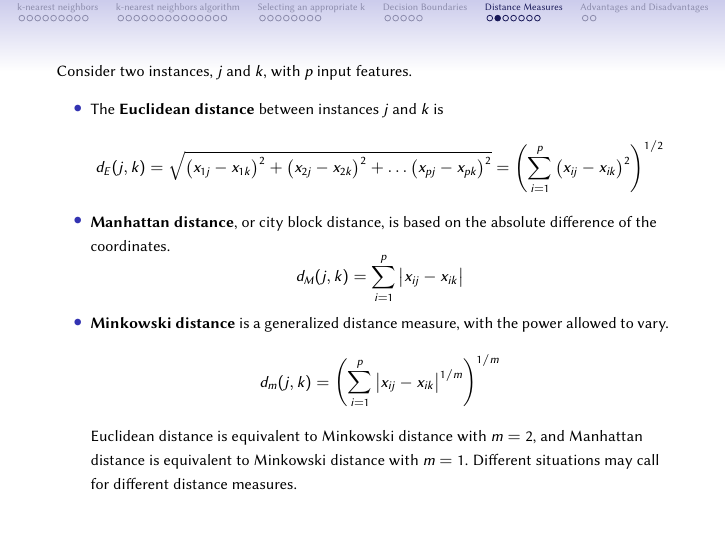
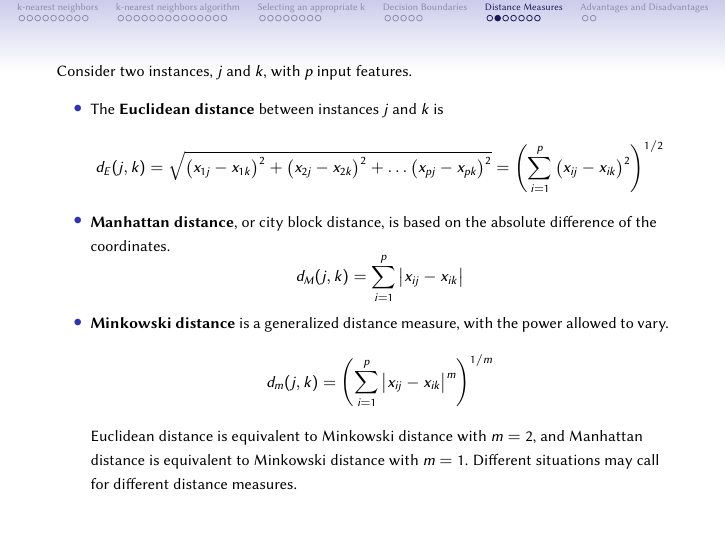
Before and after one commit to COD1995/machine-learning-slides, LaTeX slides (Advance_Practice_and_Unsupervised_Learning/AP_Clustering_Algo.tex): page 40 of 47. Compiled offline with pdfLaTeX.

Commit message:
change in minkowski distance formula

```diff
--- a/Advance_Practice_and_Unsupervised_Learning/AP_Clustering_Algo.tex
+++ b/Advance_Practice_and_Unsupervised_Learning/AP_Clustering_Algo.tex
@@ -407,7 +407,7 @@
 		      $$
 		\item \textbf{Minkowski distance}  is a generalized distance measure, with the power allowed to vary.
 		      $$
-			      d_{m}(j, k)=\left(\sum_{i=1}^{p}\left|x_{i j}-x_{i k}\right|^{1 / m}\right)^{1 / m}
+			     d_{m}(j, k)=\left(\sum_{i=1}^{p}\left|x_{i j}-x_{i k}\right|^m\right)^{1 / m}
 		      $$
 
 		      Euclidean distance is equivalent to Minkowski distance with \(m=2\), and Manhattan distance is equivalent to Minkowski
```
